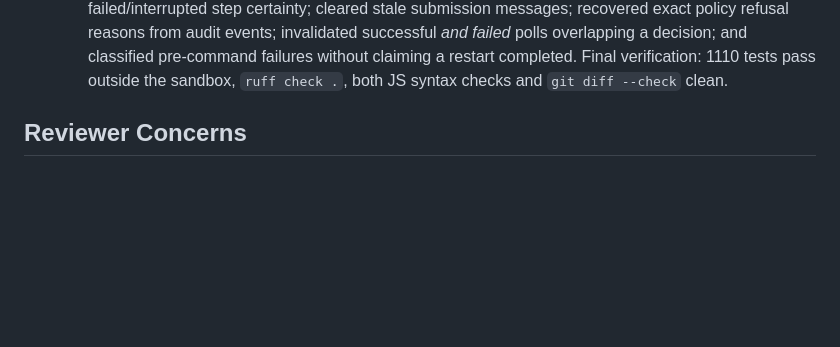
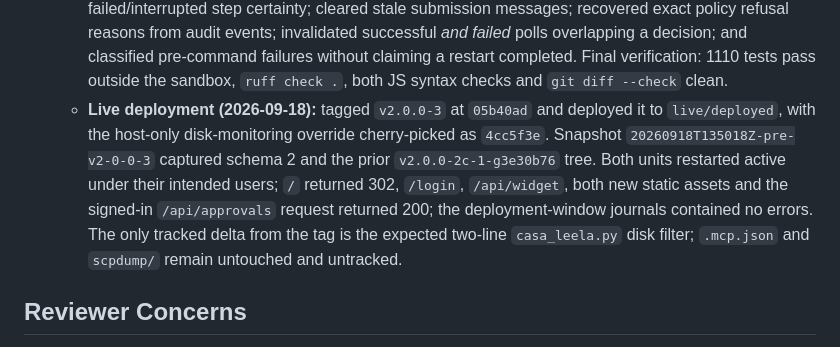
Before and after one commit to sovereignalmida/planet-express, a Markdown page: docs/designs/planet-express-2-0-slices.md, the part around the change. Drawn GitHub-style; blank space fills up the shorter version.

Commit message:
docs(1c): record v2.0.0-3 live deployment

```diff
--- a/docs/designs/planet-express-2-0-slices.md
+++ b/docs/designs/planet-express-2-0-slices.md
@@ -1362,6 +1362,14 @@ tasks against `ACTION-SCREENS.md`.
     decision; and classified pre-command failures without claiming a restart completed. Final
     verification: 1110 tests pass outside the sandbox, `ruff check .`, both JS syntax checks and
     `git diff --check` clean.
+  - **Live deployment (2026-09-18):** tagged `v2.0.0-3` at `05b40ad` and deployed it to
+    `live/deployed`, with the host-only disk-monitoring override cherry-picked as `4cc5f3e`.
+    Snapshot `20260918T135018Z-pre-v2-0-0-3` captured schema 2 and the prior
+    `v2.0.0-2c-1-g3e30b76` tree. Both units restarted active under their intended users; `/` returned
+    302, `/login`, `/api/widget`, both new static assets and the signed-in `/api/approvals` request
+    returned 200; the deployment-window journals contained no errors. The only tracked delta from
+    the tag is the expected two-line `casa_leela.py` disk filter; `.mcp.json` and `scpdump/` remain
+    untouched and untracked.
 
 ## Reviewer Concerns
 
```
